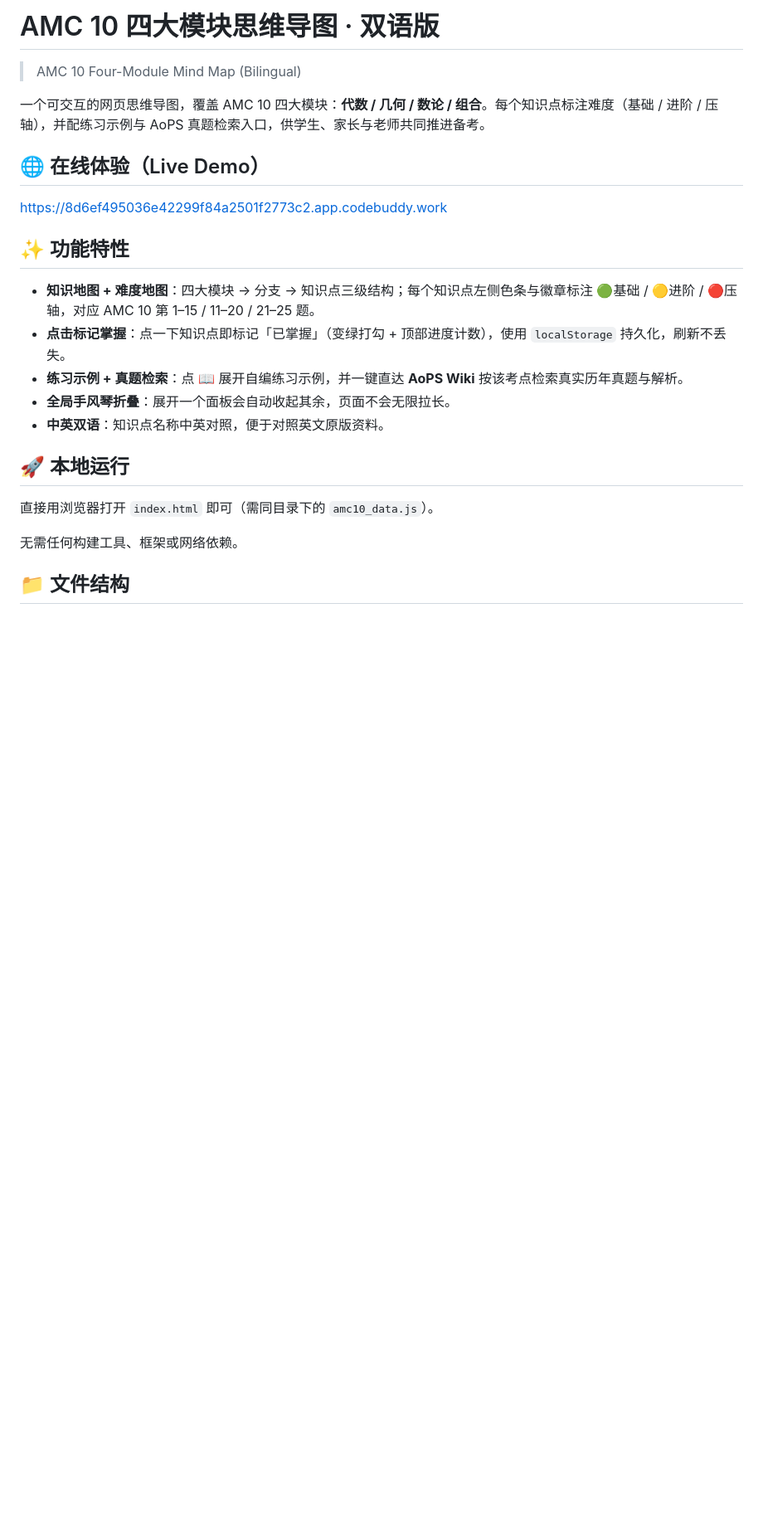
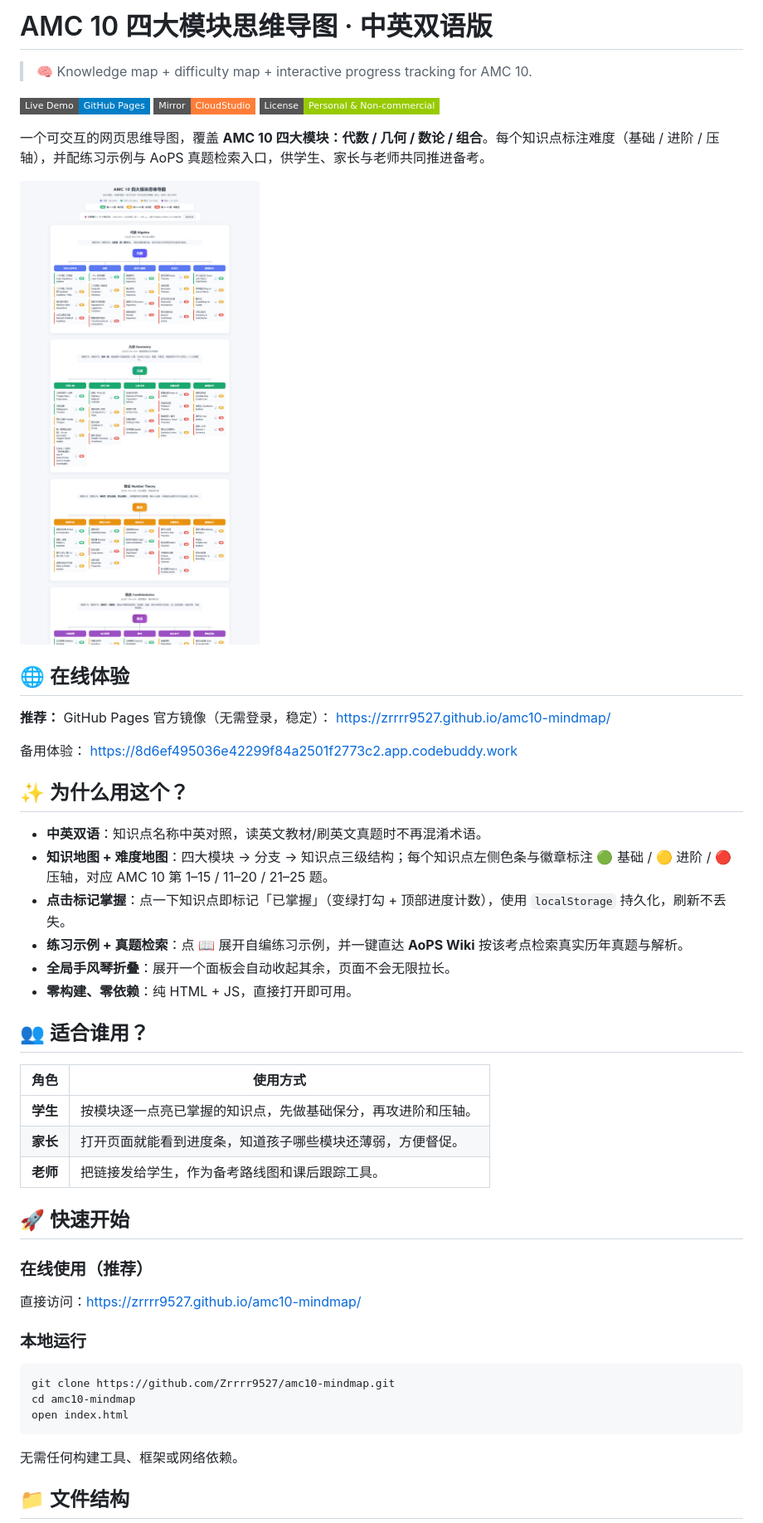
Before and after one commit to Zrrrr9527/amc10-mindmap, a Markdown page: README.md, the part around one of its changes. Shown at 83% size. GitHub-like rendering; pictures changed too: preview.png (added); badges without logos; blank space fills up the shorter version.

Commit message:
docs: add preview screenshot and polished README with GitHub Pages link

````diff
--- a/README.md
+++ b/README.md
@@ -1,24 +1,51 @@
-# AMC 10 四大模块思维导图 · 双语版
+# AMC 10 四大模块思维导图 · 中英双语版
 
-> AMC 10 Four-Module Mind Map (Bilingual)
+> 🧠 Knowledge map + difficulty map + interactive progress tracking for AMC 10.
 
-一个可交互的网页思维导图，覆盖 AMC 10 四大模块：**代数 / 几何 / 数论 / 组合**。每个知识点标注难度（基础 / 进阶 / 压轴），并配练习示例与 AoPS 真题检索入口，供学生、家长与老师共同推进备考。
+[![Live Demo](https://img.shields.io/badge/Live%20Demo-GitHub%20Pages-blue?style=flat-square&logo=github)](https://zrrrr9527.github.io/amc10-mindmap/)
+[![Mirror](https://img.shields.io/badge/Mirror-CloudStudio-orange?style=flat-square)](https://8d6ef495036e42299f84a2501f2773c2.app.codebuddy.work)
+[![License](https://img.shields.io/badge/License-Personal%20%26%20Non--commercial-green?style=flat-square)](./README.md)
 
-## 🌐 在线体验（Live Demo）
+一个可交互的网页思维导图，覆盖 **AMC 10 四大模块：代数 / 几何 / 数论 / 组合**。每个知识点标注难度（基础 / 进阶 / 压轴），并配练习示例与 AoPS 真题检索入口，供学生、家长与老师共同推进备考。
 
+![AMC 10 四大模块思维导图预览](./preview.png)
+
+## 🌐 在线体验
+
+**推荐：** GitHub Pages 官方镜像（无需登录，稳定）：
+https://zrrrr9527.github.io/amc10-mindmap/
+
+备用体验：
 https://8d6ef495036e42299f84a2501f2773c2.app.codebuddy.work
 
-## ✨ 功能特性
+## ✨ 为什么用这个？
 
-- **知识地图 + 难度地图**：四大模块 → 分支 → 知识点三级结构；每个知识点左侧色条与徽章标注 🟢基础 / 🟡进阶 / 🔴压轴，对应 AMC 10 第 1–15 / 11–20 / 21–25 题。
+- **中英双语**：知识点名称中英对照，读英文教材/刷英文真题时不再混淆术语。
+- **知识地图 + 难度地图**：四大模块 → 分支 → 知识点三级结构；每个知识点左侧色条与徽章标注 🟢 基础 / 🟡 进阶 / 🔴 压轴，对应 AMC 10 第 1–15 / 11–20 / 21–25 题。
 - **点击标记掌握**：点一下知识点即标记「已掌握」（变绿打勾 + 顶部进度计数），使用 `localStorage` 持久化，刷新不丢失。
 - **练习示例 + 真题检索**：点 📖 展开自编练习示例，并一键直达 **AoPS Wiki** 按该考点检索真实历年真题与解析。
 - **全局手风琴折叠**：展开一个面板会自动收起其余，页面不会无限拉长。
-- **中英双语**：知识点名称中英对照，便于对照英文原版资料。
+- **零构建、零依赖**：纯 HTML + JS，直接打开即可用。
 
-## 🚀 本地运行
+## 👥 适合谁用？
 
-直接用浏览器打开 `index.html` 即可（需同目录下的 `amc10_data.js`）。
+| 角色 | 使用方式 |
+|------|---------|
+| **学生** | 按模块逐一点亮已掌握的知识点，先做基础保分，再攻进阶和压轴。 |
+| **家长** | 打开页面就能看到进度条，知道孩子哪些模块还薄弱，方便督促。 |
+| **老师** | 把链接发给学生，作为备考路线图和课后跟踪工具。 |
+
+## 🚀 快速开始
+
+### 在线使用（推荐）
+直接访问：https://zrrrr9527.github.io/amc10-mindmap/
+
+### 本地运行
+```bash
+git clone https://github.com/Zrrrr9527/amc10-mindmap.git
+cd amc10-mindmap
+open index.html
+```
 
 无需任何构建工具、框架或网络依赖。
 
````
Also changed, not shown: other parts of README.md (+15 -3 lines).
